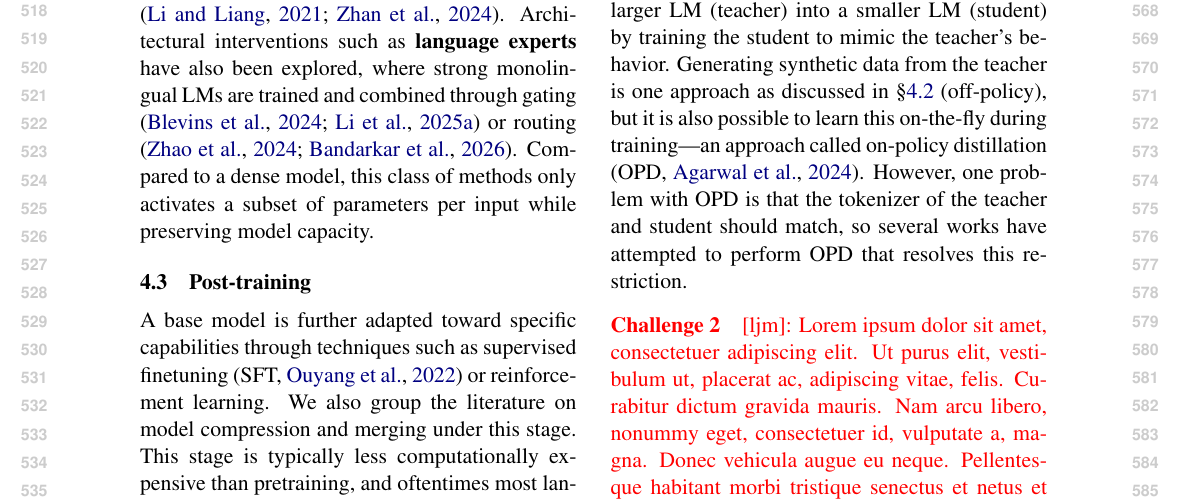
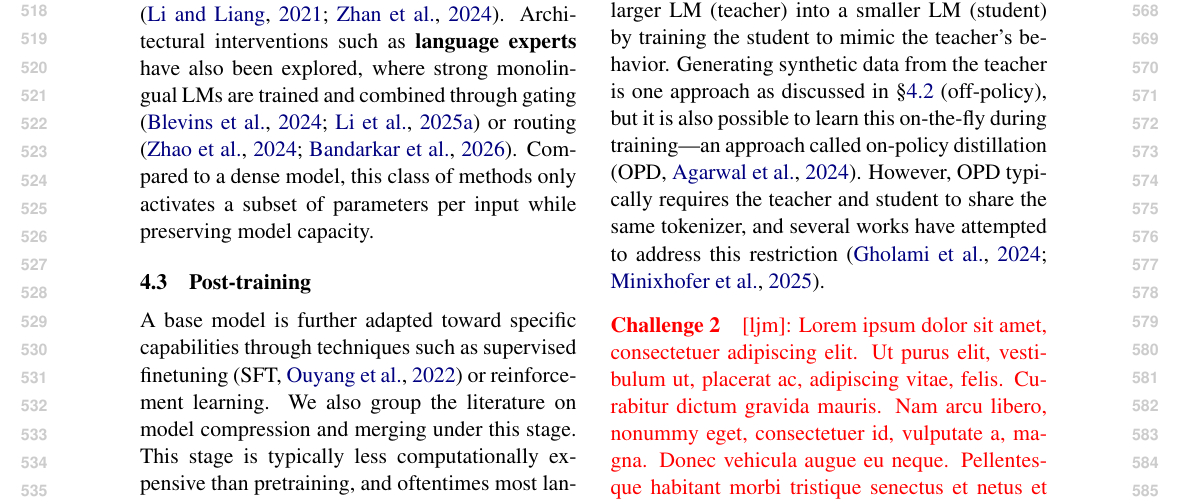
Before and after one commit to ljvmiranda921/multilinguality-at-the-edge, a LaTeX paper (tacl2021v1-template.tex): part of page 6 of 23, cut so that both start at the same text. Compiled offline with pdfLaTeX.

Commit message:
[wip] Update

```diff
--- a/tacl2021v1-template.tex
+++ b/tacl2021v1-template.tex
@@ -428,7 +428,7 @@ A calibration dataset is used to determine the optimal quantization parameters (
 For multilingual models, this process often introduces performance degradation \citep{marchisio-etal-2024-quantization}, which can be mitigated by tailoring calibration datasets that are representative of the target language \citep{chimoto-etal-2026-calibrating,kurz-etal-2026-limitations}.
 \textbf{Knowledge distillation} is another method that transfers the capabilities of a larger LM (teacher) into a smaller LM (student) by training the student to mimic the teacher's behavior.
 Generating synthetic data from the teacher is one approach as discussed in \S\ref{sec:pretraining} (off-policy), but it is also possible to learn this on-the-fly during training---an approach called on-policy distillation \citep[OPD,][]{agarwal2024onpolicydistillationlanguagemodels}.
-However, one problem with OPD is that the tokenizer of the teacher and student should match, so several works have attempted to perform OPD that resolves this restriction.
+However, OPD typically requires the teacher and student to share the same tokenizer, and several works have attempted to address this restriction \citep{gholami-etal-2024-gold,minixhofer2025universal}.
 
 % \textbf{Model compression} using knowledge distillation, quantization, and ..?
 % \textbf{Quantization} (talk about multilngual calibration,mpretraining and post-training quantization)
```
